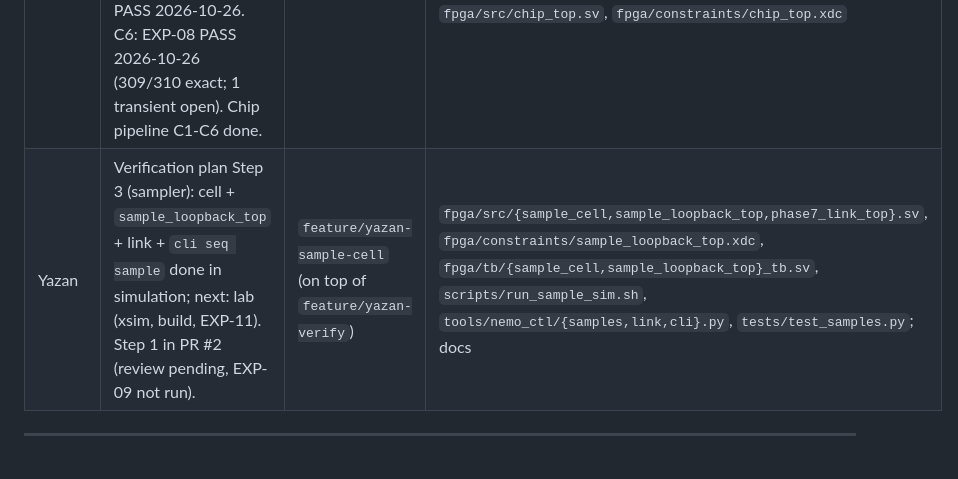
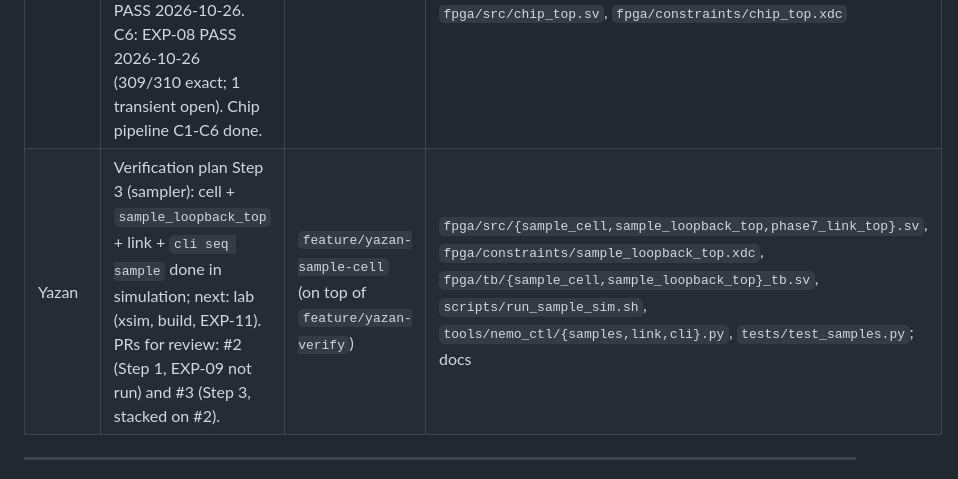
Before and after one commit to yazanrabea/FPGA-controller, a Markdown page: docs/WORKLOG.md, the part around the change. Rendered like a GitHub page.

Commit message:
docs: WORKLOG ownership row with PR #3
Co-Authored-By: Claude Opus 5.5 <noreply@anthropic.com>
Claude-Session: https://claude.ai/code/session_017UBfZF9G3WwVQjAaJaVUPU

```diff
--- a/docs/WORKLOG.md
+++ b/docs/WORKLOG.md
@@ -7,7 +7,7 @@ Tag every result **[simulated]** or **[measured on board]**.
 | Person | Task | Branch | Files touched |
 |---|---|---|---|
 | Rahaf | Chip pipeline C1-C6 (pin map -> generator -> chip_top -> EXP-07/08); C1-C4 done 2026-10-26 (chip_top built, sim 11/11); C1-C5 done; EXP-07 PASS 2026-10-26. C6: EXP-08 PASS 2026-10-26 (309/310 exact; 1 transient open). Chip pipeline C1-C6 done. | `main` | `config/nemo_config.yaml` (pin_map), `tools/nemo_ctl/{fmc_pins,validate,sequence,gen_svh}.py`, next `fpga/src/chip_top.sv`, `fpga/constraints/chip_top.xdc` |
-| Yazan | Verification plan Step 3 (sampler): cell + `sample_loopback_top` + link + `cli seq sample` done in simulation; next: lab (xsim, build, EXP-11). Step 1 in PR #2 (review pending, EXP-09 not run). | `feature/yazan-sample-cell` (on top of `feature/yazan-verify`) | `fpga/src/{sample_cell,sample_loopback_top,phase7_link_top}.sv`, `fpga/constraints/sample_loopback_top.xdc`, `fpga/tb/{sample_cell,sample_loopback_top}_tb.sv`, `scripts/run_sample_sim.sh`, `tools/nemo_ctl/{samples,link,cli}.py`, `tests/test_samples.py`; docs |
+| Yazan | Verification plan Step 3 (sampler): cell + `sample_loopback_top` + link + `cli seq sample` done in simulation; next: lab (xsim, build, EXP-11). PRs for review: #2 (Step 1, EXP-09 not run) and #3 (Step 3, stacked on #2). | `feature/yazan-sample-cell` (on top of `feature/yazan-verify`) | `fpga/src/{sample_cell,sample_loopback_top,phase7_link_top}.sv`, `fpga/constraints/sample_loopback_top.xdc`, `fpga/tb/{sample_cell,sample_loopback_top}_tb.sv`, `scripts/run_sample_sim.sh`, `tools/nemo_ctl/{samples,link,cli}.py`, `tests/test_samples.py`; docs |
 
 ---
 
```
